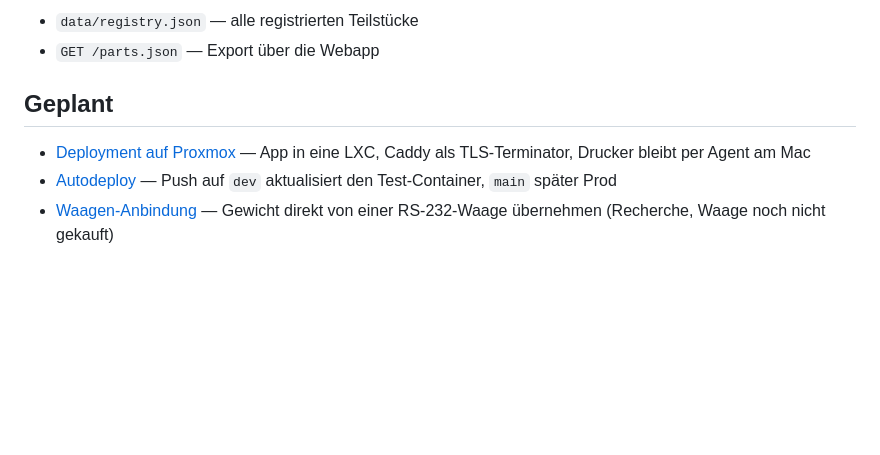
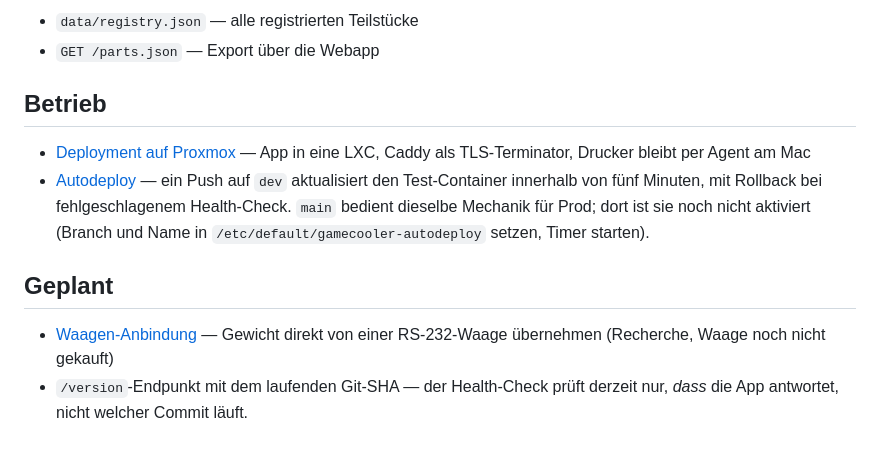
Before and after one commit to mlorenzsm/gamecooler, a Markdown page: README.md, the part around the change. Drawn GitHub-style; blank space fills up the shorter version.

Commit message:
Mark the autodeploy as done, and note the /version follow-up
Deployment and autodeploy move from "Geplant" to "Betrieb". Prod still runs
the same mechanism unactivated, so the entry says how to switch it on rather
than claiming it is live.

The health check verifies the app answers, not which commit is running — a
/version endpoint returning the git SHA would close that. Recorded under
"Geplant".

Co-Authored-By: Claude Opus 4.7 <noreply@anthropic.com>

```diff
--- a/README.md
+++ b/README.md
@@ -118,11 +118,19 @@ aber nicht gedruckt. Für echten Druck auf `dry_run: false` stellen.
 - `data/registry.json` — alle registrierten Teilstücke
 - `GET /parts.json` — Export über die Webapp
 
-## Geplant
+## Betrieb
 
 - [Deployment auf Proxmox](docs/deploy.md) — App in eine LXC, Caddy als
   TLS-Terminator, Drucker bleibt per Agent am Mac
-- [Autodeploy](docs/autodeploy.md) — Push auf `dev` aktualisiert den
-  Test-Container, `main` später Prod
+- [Autodeploy](docs/autodeploy.md) — ein Push auf `dev` aktualisiert den
+  Test-Container innerhalb von fünf Minuten, mit Rollback bei
+  fehlgeschlagenem Health-Check. `main` bedient dieselbe Mechanik für Prod;
+  dort ist sie noch nicht aktiviert (Branch und Name in
+  `/etc/default/gamecooler-autodeploy` setzen, Timer starten).
+
+## Geplant
+
 - [Waagen-Anbindung](docs/scale.md) — Gewicht direkt von einer RS-232-Waage
   übernehmen (Recherche, Waage noch nicht gekauft)
+- `/version`-Endpunkt mit dem laufenden Git-SHA — der Health-Check prüft
+  derzeit nur, *dass* die App antwortet, nicht welcher Commit läuft.
```
